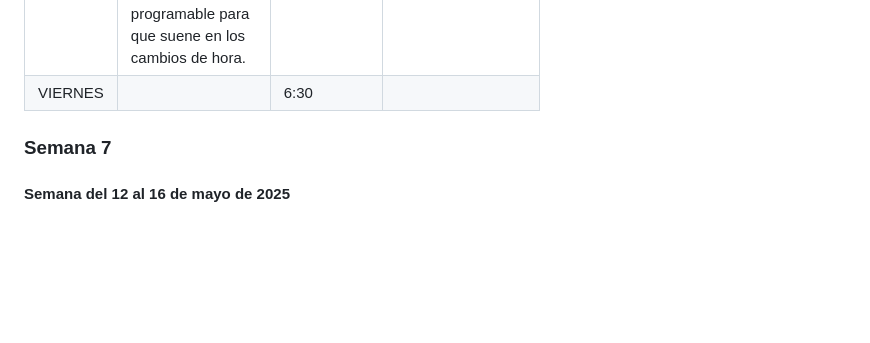
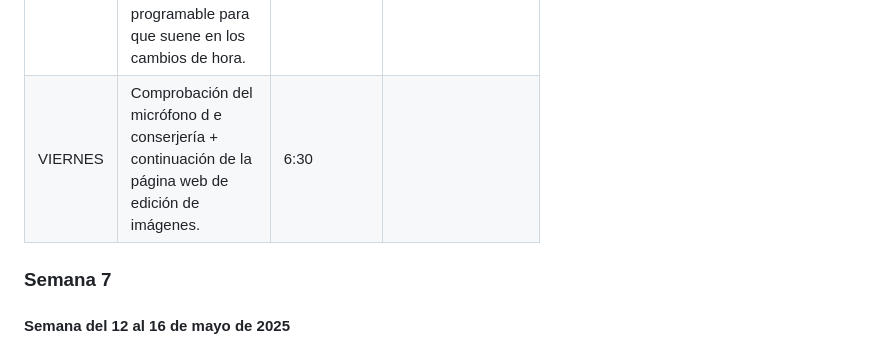
Before and after one commit to williamoliverprox/hideo55n, a Markdown page: FichaSemanal.md, the part around the change. Rendered like a GitHub page; blank space fills up the shorter version.

```diff
--- a/FichaSemanal.md
+++ b/FichaSemanal.md
@@ -223,7 +223,7 @@
     <td></td>
   </tr>
     <td>VIERNES</td>
-    <td></td>
+    <td>Comprobación del micrófono d e conserjería + continuación de la página web de edición de imágenes.</td>
     <td>6:30</td>
     <td></td>
   </tr>
```
